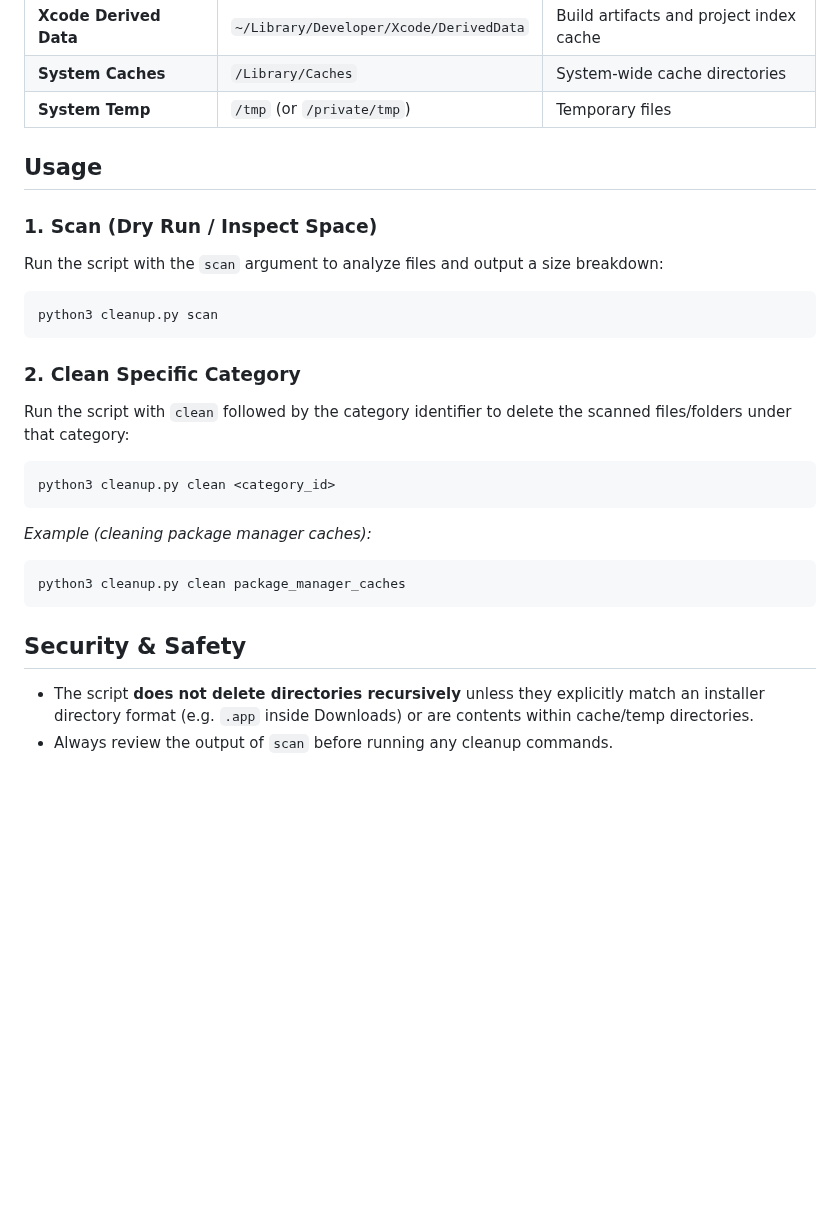
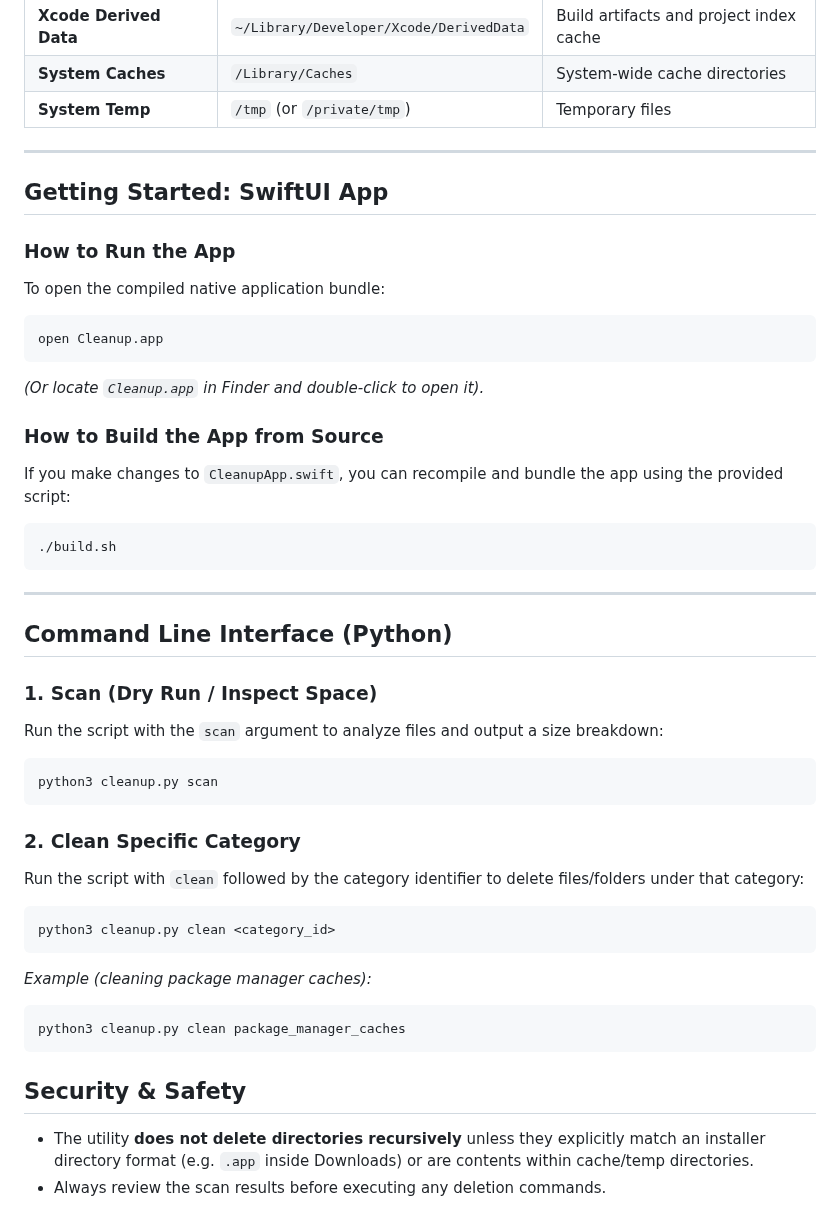
Before and after one commit to jpferreria/cleanup-mac, a Markdown page: README.md, the part around one of its changes. Rendered like a GitHub page; blank space fills up the shorter version.

````diff
--- a/README.md
+++ b/README.md
@@ -20,7 +26,26 @@ A simple Python utility to scan, estimate, and safely clean up temporary files,
 | **System Caches** | `/Library/Caches` | System-wide cache directories |
 | **System Temp** | `/tmp` (or `/private/tmp`) | Temporary files |
 
-## Usage
+---
+
+## Getting Started: SwiftUI App
+
+### How to Run the App
+To open the compiled native application bundle:
+```bash
+open Cleanup.app
+```
+*(Or locate `Cleanup.app` in Finder and double-click to open it).*
+
+### How to Build the App from Source
+If you make changes to `CleanupApp.swift`, you can recompile and bundle the app using the provided script:
+```bash
+./build.sh
+```
+
+---
+
+## Command Line Interface (Python)
 
 ### 1. Scan (Dry Run / Inspect Space)
 Run the script with the `scan` argument to analyze files and output a size breakdown:
@@ -29,7 +54,7 @@ python3 cleanup.py scan
 ```
 
 ### 2. Clean Specific Category
-Run the script with `clean` followed by the category identifier to delete the scanned files/folders under that category:
+Run the script with `clean` followed by the category identifier to delete files/folders under that category:
 ```bash
 python3 cleanup.py clean <category_id>
 ```
@@ -40,5 +65,5 @@ python3 cleanup.py clean package_manager_caches
 
 ## Security & Safety
 
-- The script **does not delete directories recursively** unless they explicitly match an installer directory format (e.g. `.app` inside Downloads) or are contents within cache/temp directories.
-- Always review the output of `scan` before running any cleanup commands.
+- The utility **does not delete directories recursively** unless they explicitly match an installer directory format (e.g. `.app` inside Downloads) or are contents within cache/temp directories.
+- Always review the scan results before executing any deletion commands.
````
Also changed, not shown: other parts of README.md (+10 -4 lines), screenshot.png (added).
